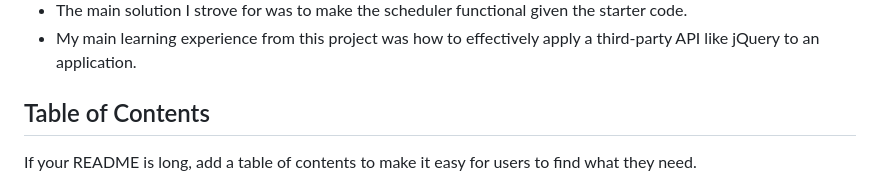
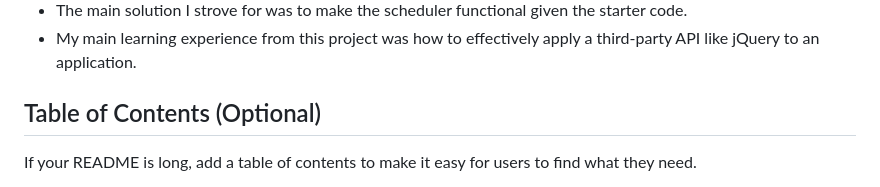
Before and after one commit to talbdbd/Tal_s_Risky_Rescheduler, a Markdown page: README.md, the part around the change. GitHub-like rendering.

```diff
--- a/README.md
+++ b/README.md
@@ -9,7 +9,7 @@ The goal of this project was to create a simple scheduler.
 - The main solution I strove for was to make the scheduler functional given the starter code.
 - My main learning experience from this project was how to effectively apply a third-party API like jQuery to an application.
 
-## Table of Contents
+## Table of Contents (Optional)
 
 If your README is long, add a table of contents to make it easy for users to find what they need.
 
```
